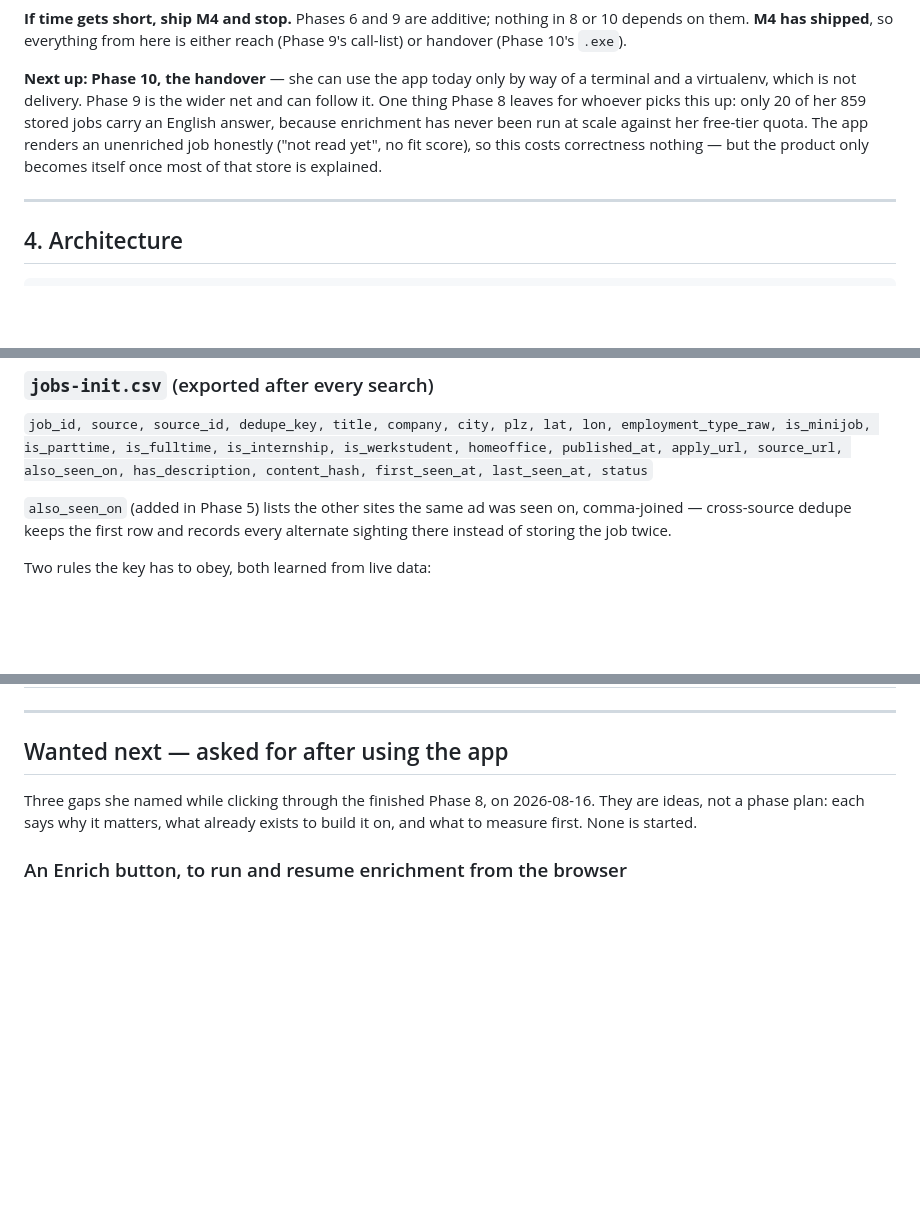
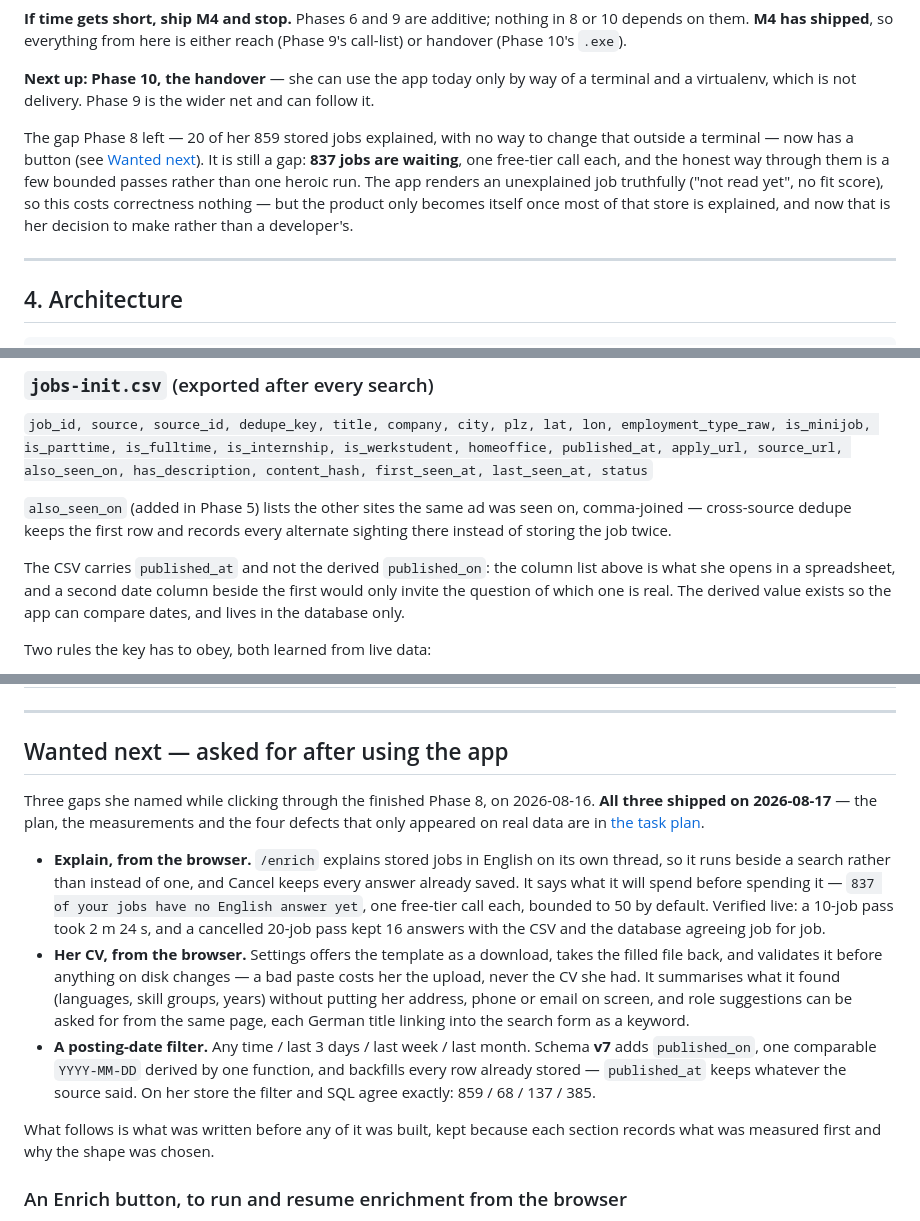
Before and after one commit to MiladBahariQaragoz/JobFinderV2, a Markdown page: docs/MASTER_PLAN.md, 3 parts joined by grey strips. GitHub-like rendering; blank space fills up the shorter version.

Commit message:
docs: the three things she asked for are done, with what shipped and what it cost

```diff
--- a/docs/MASTER_PLAN.md
+++ b/docs/MASTER_PLAN.md
@@ -79,11 +79,16 @@ reach (Phase 9's call-list) or handover (Phase 10's `.exe`).
 
 **Next up: Phase 10, the handover** — she can use the app today only by way of a
 terminal and a virtualenv, which is not delivery. Phase 9 is the wider net and
-can follow it. One thing Phase 8 leaves for whoever picks this up: only 20 of
-her 859 stored jobs carry an English answer, because enrichment has never been
-run at scale against her free-tier quota. The app renders an unenriched job
-honestly ("not read yet", no fit score), so this costs correctness nothing — but
-the product only becomes itself once most of that store is explained.
+can follow it.
+
+The gap Phase 8 left — 20 of her 859 stored jobs explained, with no way to change
+that outside a terminal — now has a button (see
+[Wanted next](#wanted-next--asked-for-after-using-the-app)). It is still a gap:
+**837 jobs are waiting**, one free-tier call each, and the honest way through
+them is a few bounded passes rather than one heroic run. The app renders an
+unexplained job truthfully ("not read yet", no fit score), so this costs
+correctness nothing — but the product only becomes itself once most of that store
+is explained, and now that is her decision to make rather than a developer's.
 
 ---
 
@@ -221,6 +226,11 @@ has_description, content_hash, first_seen_at, last_seen_at, status`
 `also_seen_on` (added in Phase 5) lists the other sites the same ad was seen
 on, comma-joined — cross-source dedupe keeps the first row and records every
 alternate sighting there instead of storing the job twice.
+
+The CSV carries `published_at` and not the derived `published_on`: the column
+list above is what she opens in a spreadsheet, and a second date column beside
+the first would only invite the question of which one is real. The derived value
+exists so the app can compare dates, and lives in the database only.
 
 Two rules the key has to obey, both learned from live data:
 
@@ -1276,8 +1286,31 @@ Checked at the end of every phase, not saved for the end of the project.
 ## Wanted next — asked for after using the app
 
 Three gaps she named while clicking through the finished Phase 8, on
-2026-08-16. They are ideas, not a phase plan: each says why it matters, what
-already exists to build it on, and what to measure first. None is started.
+2026-08-16. **All three shipped on 2026-08-17** — the plan, the measurements and
+the four defects that only appeared on real data are in
+[the task plan](superpowers/plans/2026-08-17-wanted-next.md).
+
+- **Explain, from the browser.** `/enrich` explains stored jobs in English on its
+  own thread, so it runs beside a search rather than instead of one, and Cancel
+  keeps every answer already saved. It says what it will spend before spending
+  it — `837 of your jobs have no English answer yet`, one free-tier call each,
+  bounded to 50 by default. Verified live: a 10-job pass took 2 m 24 s, and a
+  cancelled 20-job pass kept 16 answers with the CSV and the database agreeing
+  job for job.
+- **Her CV, from the browser.** Settings offers the template as a download,
+  takes the filled file back, and validates it before anything on disk changes —
+  a bad paste costs her the upload, never the CV she had. It summarises what it
+  found (languages, skill groups, years) without putting her address, phone or
+  email on screen, and role suggestions can be asked for from the same page,
+  each German title linking into the search form as a keyword.
+- **A posting-date filter.** Any time / last 3 days / last week / last month.
+  Schema **v7** adds `published_on`, one comparable `YYYY-MM-DD` derived by one
+  function, and backfills every row already stored — `published_at` keeps
+  whatever the source said. On her store the filter and SQL agree exactly: 859 /
+  68 / 137 / 385.
+
+What follows is what was written before any of it was built, kept because each
+section records what was measured first and why the shape was chosen.
 
 ### An Enrich button, to run and resume enrichment from the browser
 
```
Also changed, not shown: other parts of docs/MASTER_PLAN.md (+1 -1 lines), 1 other file.
